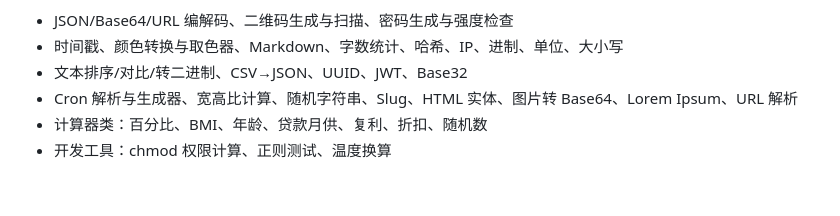
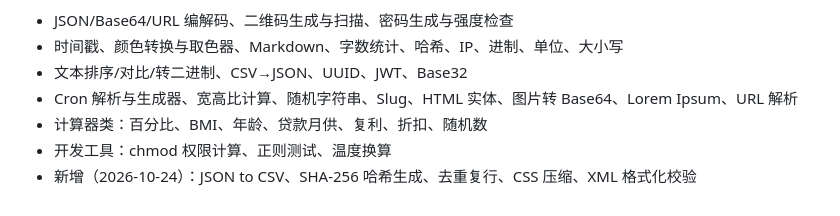
Before and after one commit to maniu2475-glitch/online-toolbox, a Markdown page: README.md, the part around one of its changes. Rendered like a GitHub page.

```diff
--- a/README.md
+++ b/README.md
@@ -114,3 +114,4 @@ MIT
 - Cron 解析与生成器、宽高比计算、随机字符串、Slug、HTML 实体、图片转 Base64、Lorem Ipsum、URL 解析
 - 计算器类：百分比、BMI、年龄、贷款月供、复利、折扣、随机数
 - 开发工具：chmod 权限计算、正则测试、温度换算
+- 新增（2026-10-24）：JSON to CSV、SHA-256 哈希生成、去重复行、CSS 压缩、XML 格式化校验
```
Also changed, not shown: other parts of README.md (+1 -1 lines).
